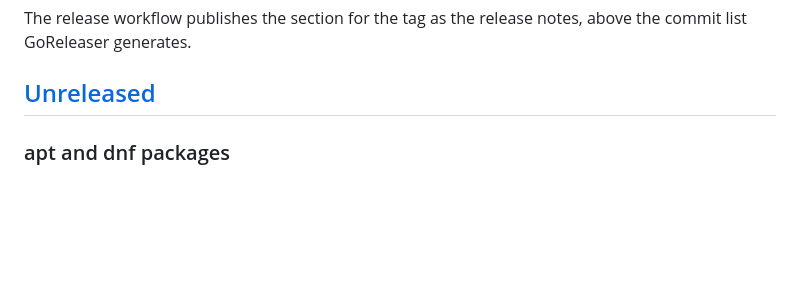
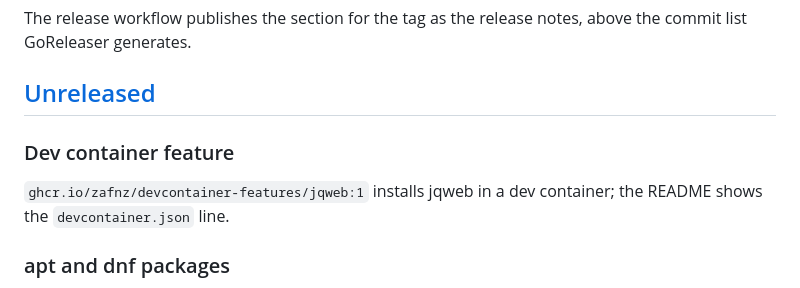
Before and after one commit to zafnz/jqweb, a Markdown page: CHANGELOG.md, the part around the change. Rendered like a GitHub page; blank space fills up the shorter version.

```diff
--- a/CHANGELOG.md
+++ b/CHANGELOG.md
@@ -8,6 +8,11 @@ The release workflow publishes the section for the tag as the release notes,
 above the commit list GoReleaser generates.
 
 ## [Unreleased]
+
+### Dev container feature
+
+`ghcr.io/zafnz/devcontainer-features/jqweb:1` installs jqweb in a dev
+container; the README shows the `devcontainer.json` line.
 
 ### apt and dnf packages
 
```
Also changed, not shown: README.md (+6 -0 lines).
